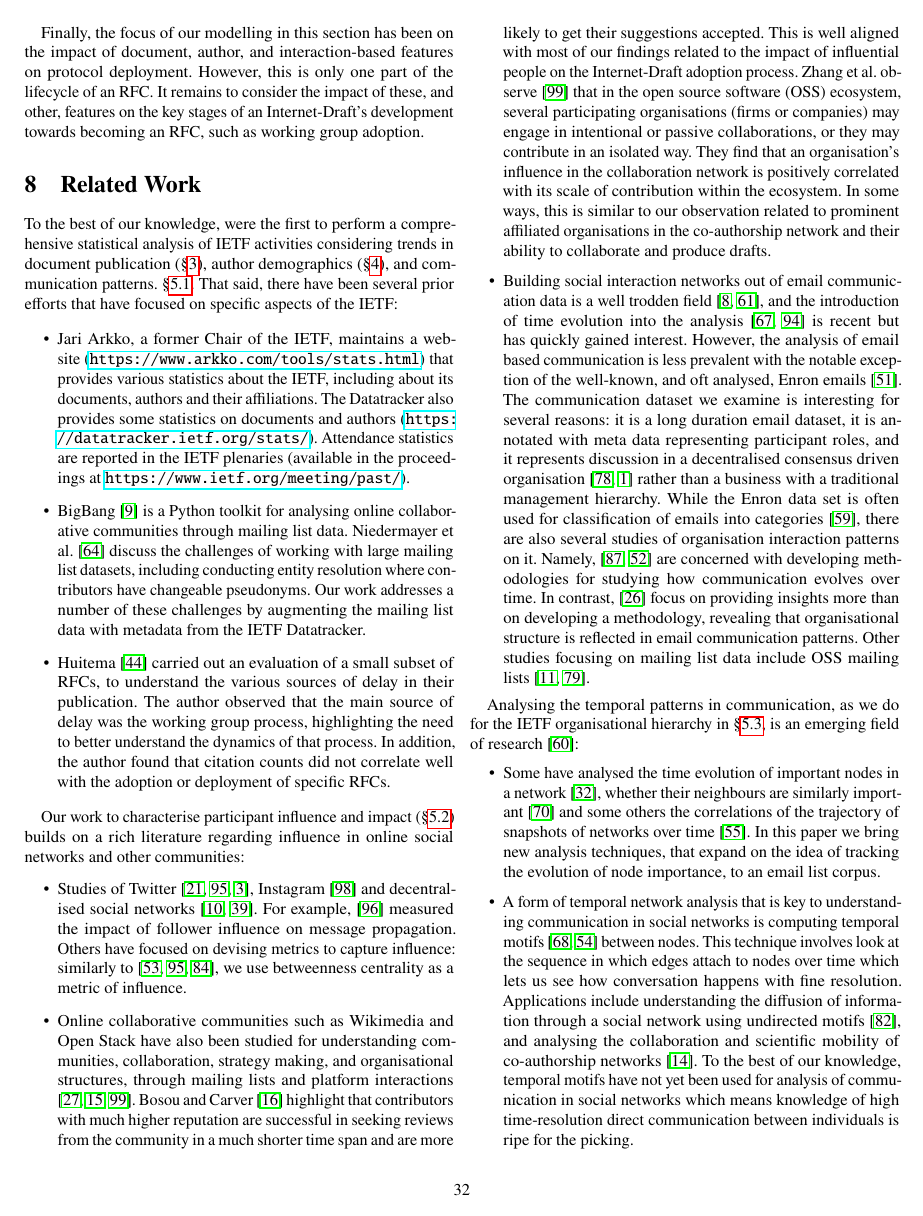
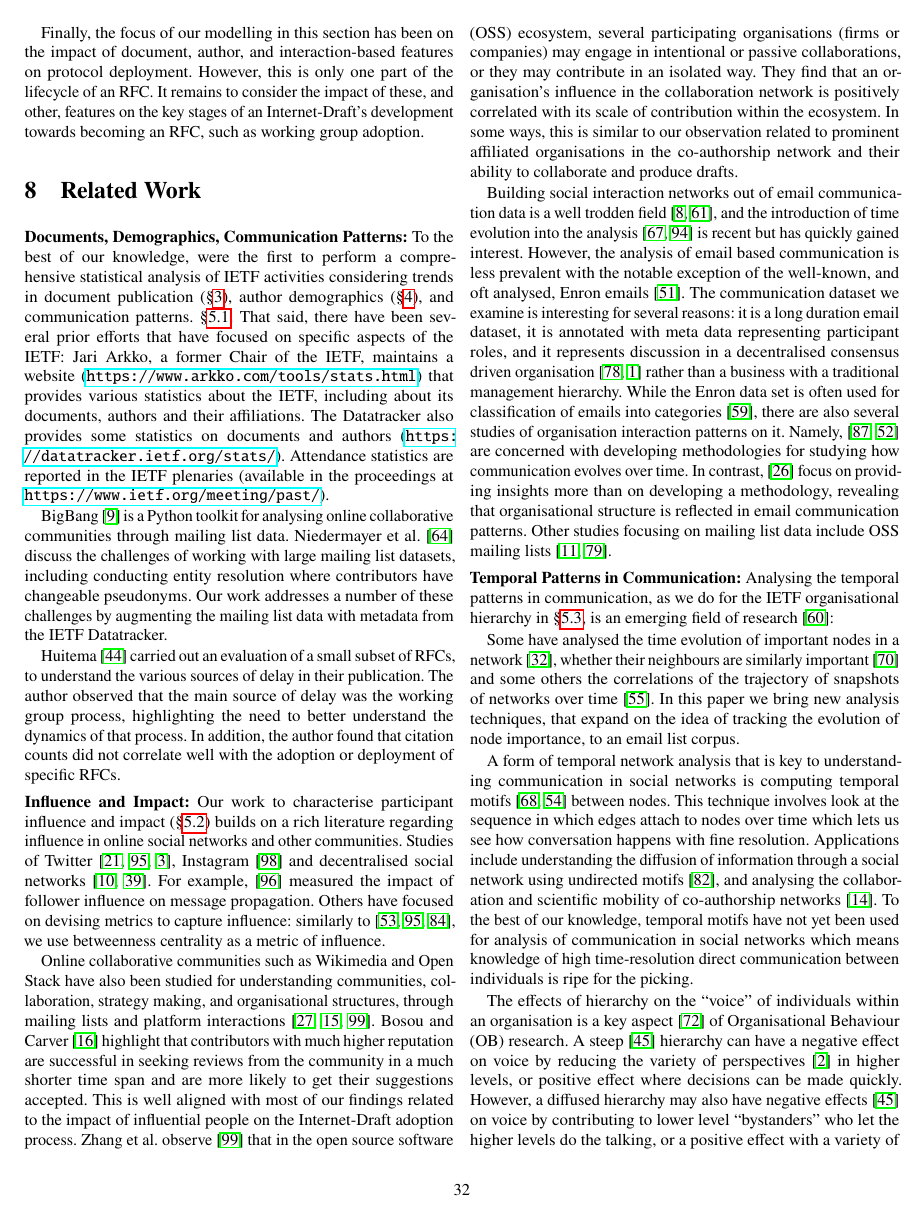
Before and after one commit to csperkins/empirical-analysis-ietf, a LaTeX paper (paper.tex): page 32 of 37. Compiled offline with pdfLaTeX.

Commit message:
Related Work

```diff
--- a/paper.tex
+++ b/paper.tex
@@ -3493,68 +3493,46 @@ adoption.
 \section{Related Work}
 \label{sec:related}
 
-% This should come near the end, and focussing on discussing how your work
-% relates to that of others. Any relevant related work should have been
-% cited already, so this is not a list of related work, it's a discussion
-% of how that work relates.
-%
-% Why not put related work after the introduction? 1) because describing
-% alternative approaches gets between the reader and your idea; and 2)
-% because the reader knows nothing about the problem yet, so your
-% (carefully trimmed) description of various technical trade-offs is
-% absolutely incomprehensible.
-%
-% When writing the related work:
-%  - Give credit to others where it's due; this doesn't diminish the
-%    credit you get from your paper.
-%  - Acknowledge weaknesses in your approach.
-%  - Ensure related work is accurate and up-to-date
-
 %..................................................................................................
 % IMC 2021 paper:
 
+\pb{Documents, Demographics, Communication Patterns:}
 To the best of our knowledge, were the first to perform a comprehensive
 statistical analysis of IETF activities considering trends in document
 publication (\S\ref{sec:trends-documents}), author demographics
 (\S\ref{sec:trends-demographics}), and communication patterns.
 \S\ref{sec:org-dyn:participants}. That said, there have been several
 prior efforts that have focused on specific aspects of the IETF:
-
-\begin{itemize}
-  \item Jari Arkko, a former Chair of the IETF, maintains a website
+Jari Arkko, a former Chair of the IETF, maintains a website
 (\url{https://www.arkko.com/tools/stats.html}) that provides various
-    statistics about the IETF, including about its documents, authors and
-    their affiliations. The Datatracker also provides some statistics on
-    documents and authors (\url{https://datatracker.ietf.org/stats/}).
-    Attendance statistics are reported in the IETF plenaries (available
-    in the proceedings at \url{https://www.ietf.org/meeting/past/}).
-
-  \item BigBang~\cite{benthall2015testing} is a Python toolkit for
-    analysing online collaborative communities through mailing list data.
-    Niedermayer et al.~\cite{niedermayer2017information} discuss the
-    challenges of working with large mailing list datasets, including
-    conducting  entity resolution where contributors have changeable
-    pseudonyms. Our work addresses a number of these challenges by
-    augmenting the mailing list data with metadata from the IETF
-    Datatracker.
-
-  \item Huitema~\cite{RFC8963} carried out an evaluation of a small subset
-    of RFCs, to understand the various sources of delay in their
-    publication. The author observed that the main source of delay was the
-    working group process, highlighting the need to better understand the
-    dynamics of that process. In addition, the author found that citation
-    counts did not correlate well with the adoption or deployment of
-    specific RFCs.
-\end{itemize}
+statistics about the IETF, including about its documents, authors and their
+affiliations. The Datatracker also provides some statistics on documents
+and authors (\url{https://datatracker.ietf.org/stats/}).  Attendance
+statistics are reported in the IETF plenaries (available in the proceedings
+at \url{https://www.ietf.org/meeting/past/}).
+
+BigBang~\cite{benthall2015testing} is a Python toolkit for analysing online
+collaborative communities through mailing list data.  Niedermayer et
+al.~\cite{niedermayer2017information} discuss the challenges of working
+with large mailing list datasets, including conducting  entity resolution
+where contributors have changeable pseudonyms. Our work addresses a number
+of these challenges by augmenting the mailing list data with metadata from
+the IETF Datatracker.
+
+Huitema~\cite{RFC8963} carried out an evaluation of a small subset of RFCs,
+to understand the various sources of delay in their publication. The author
+observed that the main source of delay was the working group process,
+highlighting the need to better understand the dynamics of that process. In
+addition, the author found that citation counts did not correlate well with
+the adoption or deployment of specific RFCs.
 
 %..................................................................................................
 % ICWSM 2022 paper:
 
+\pb{Influence and Impact:}
 Our work to characterise participant influence and impact (\S\ref{sec:org-dyn:influence})
 builds on a rich literature regarding influence in online social networks
-and other communities:
-\begin{itemize}
-  \item
+and other communities.
 Studies of Twitter~\cite{cha2010measuring,weitzel2012measuring,anger2011measuring},
 Instagram~\cite{zarei2020characterising} and decentralised social networks
 \cite{harissigmetrics, hassanpleroma}. For example, \cite{ye2010measuring}
@@ -3563,83 +3541,84 @@ and other communities:
 to~\cite{kourtellis2013identifying,weitzel2012measuring,sole2014centrality},
 we use betweenness centrality as a metric of influence.
 
-  \item Online collaborative communities such as Wikimedia and Open Stack
-    have also been studied for understanding communities, collaboration,
-    strategy making, and organisational structures, through mailing lists
-    and platform interactions \cite{dobusch2018open, bosu2014social,
-    zhang2020companies}. Bosou and Carver \cite{bosu2014impact} highlight
-    that contributors with much higher reputation are successful in seeking
-    reviews from the community in a much shorter time span and are more
-    likely to get their suggestions accepted. This is well aligned with
-    most of our findings related to the impact of influential people on the
-    Internet-Draft adoption process. Zhang et al.\ observe
-    \cite{zhang2020companies} that in the open source software (OSS)
-    ecosystem, several participating organisations (firms or companies) may
-    engage in intentional or passive collaborations, or they may contribute
+Online collaborative communities such as Wikimedia and Open Stack have also
+been studied for understanding communities, collaboration, strategy making,
+and organisational structures, through mailing lists and platform
+interactions \cite{dobusch2018open, bosu2014social, zhang2020companies}.
+Bosou and Carver \cite{bosu2014impact} highlight that contributors with
+much higher reputation are successful in seeking reviews from the community
+in a much shorter time span and are more likely to get their suggestions
+accepted. This is well aligned with most of our findings related to the
+impact of influential people on the Internet-Draft adoption process. Zhang
+et al.\ observe \cite{zhang2020companies} that in the open source software
+(OSS) ecosystem, several participating organisations (firms or companies)
+may engage in intentional or passive collaborations, or they may contribute
 in an isolated way. They find that an organisation's influence in the
 collaboration network is positively correlated with its scale of
 contribution within the ecosystem. In some ways, this is similar to our
 observation related to prominent affiliated organisations in the
-    co-authorship network and their ability to collaborate and produce
-    drafts.
+co-authorship network and their ability to collaborate and produce drafts.
 
 % This bullet adapted from our ICWSM 2024 paper
-  \item Building social interaction networks out of email communication
-    data is a well trodden field~\cite{belanger1999communication,
-    mcpherson2001birds}, and the introduction of time evolution into the
-    analysis~\cite{panzarasa2009patterns,viswanath2009evolution} is recent
-    but has quickly gained interest. However, the analysis of email based
+
+Building social interaction networks out of email communication data is a
+well trodden field~\cite{belanger1999communication, mcpherson2001birds},
+and the introduction of time evolution into the
+analysis~\cite{panzarasa2009patterns,viswanath2009evolution} is recent but
+has quickly gained interest. However, the analysis of email based
 communication is less prevalent with the notable exception of the
 well-known, and oft analysed, Enron emails~\cite{klimt2004enron}. The
-    communication dataset we examine is interesting for several reasons: it
-    is a long duration email dataset, it is annotated with meta data
-    representing participant roles, and it represents discussion in a
-    decentralised consensus driven organisation~\cite{RFC7282,RFC3935}
-    rather than a business with a traditional management hierarchy.
-    While the Enron data set is often used for classification of emails
-    into categories \cite{madjarov2012extensive}, there are also several
-    studies of organisation interaction patterns on it.  Namely,
+communication dataset we examine is interesting for several reasons: it is
+a long duration email dataset, it is annotated with meta data representing
+participant roles, and it represents discussion in a decentralised
+consensus driven organisation~\cite{RFC7282,RFC3935} rather than a business
+with a traditional management hierarchy.  While the Enron data set is often
+used for classification of emails into categories
+\cite{madjarov2012extensive}, there are also several studies of
+organisation interaction patterns on it.  Namely,
 \cite{tang2008community,kossinets2008structure} are concerned with
-    developing methodologies for studying how communication evolves over
-    time.  In contrast, \cite{diesner2005communication} focus on providing
-    insights more than on developing a methodology, revealing that
-    organisational structure is reflected in  email communication patterns.
-    Other studies focusing on mailing list data include OSS mailing lists
+developing methodologies for studying how communication evolves over time.
+In contrast, \cite{diesner2005communication} focus on providing insights
+more than on developing a methodology, revealing that organisational
+structure is reflected in  email communication patterns.  Other studies
+focusing on mailing list data include OSS mailing lists
 \cite{bird2006mining,rigby2007can}.
 
-\end{itemize}
-
 %..................................................................................................
 % ICWSM 2024 paper
 
+\pb{Temporal Patterns in Communication:}
 Analysing the temporal patterns in communication, as we do for the IETF
 organisational hierarchy in \S\ref{sec:org-dyn:hierarchy}, is an emerging
 field of research~\cite{masuda2016guide}:
 
-\begin{itemize}
-  \item Some have analysed the time evolution of important nodes in a
+Some have analysed the time evolution of important nodes in a
 network~\cite{fire2020rise}, whether their neighbours are similarly
-    important~\cite{pedreschi2022temporal} and some others the correlations
-    of the trajectory of snapshots of networks over
+important~\cite{pedreschi2022temporal} and some others the correlations of
+the trajectory of snapshots of networks over
 time~\cite{lacasa2022correlations}. In this paper we bring new analysis
 techniques, that expand on the idea of tracking the evolution of node
 importance, to an email list corpus.
 
-  \item A form of temporal network analysis that is key to understanding
+A form of temporal network analysis that is key to understanding
 communication in social networks is computing temporal
-    motifs~\cite{paranjape2017motifs,kovanen2011temporal} between nodes.
-    This technique involves look at the sequence in which edges attach to
-    nodes over time which lets us see how conversation happens with fine
-    resolution.  Applications include understanding the diffusion of
-    information through a social network using undirected
-    motifs~\cite{sarkar2019using}, and analysing the collaboration and
-    scientific mobility of co-authorship
-    networks~\cite{boekhout2021investigating}. To the best of our
-    knowledge, temporal motifs have not yet been used for analysis of
-    communication in social networks which means knowledge of high
-    time-resolution direct communication between individuals is ripe for
-    the picking.
-
-  \item The effects of hierarchy on the ``voice" of individuals within an
+motifs~\cite{paranjape2017motifs,kovanen2011temporal} between nodes.  This
+technique involves look at the sequence in which edges attach to nodes over
+time which lets us see how conversation happens with fine resolution.
+Applications include understanding the diffusion of information through a
+social network using undirected motifs~\cite{sarkar2019using}, and
+analysing the collaboration and scientific mobility of co-authorship
+networks~\cite{boekhout2021investigating}. To the best of our knowledge,
+temporal motifs have not yet been used for analysis of communication in
+social networks which means knowledge of high time-resolution direct
+communication between individuals is ripe for the picking.
+
+The effects of hierarchy on the ``voice" of individuals within an
 organisation is a key aspect~\cite{pfrombeck2023hierarchy} of
 Organisational Behaviour (OB) research. A steep~\cite{hussain2019voice}
+hierarchy can have a negative effect on voice by reducing the variety of
+perspectives~\cite{anderson2010functions} in higher levels, or positive
+effect where decisions can be made quickly. However, a diffused hierarchy
+may also have negative effects~\cite{hussain2019voice} on voice by
+contributing to lower level ``bystanders" who let the higher levels do the
+talking, or a positive effect with a variety of approaches to management.
```
Also changed, not shown: paper.tex (29 more changed lines). Lines whose indentation alone changed are shown as unchanged.
